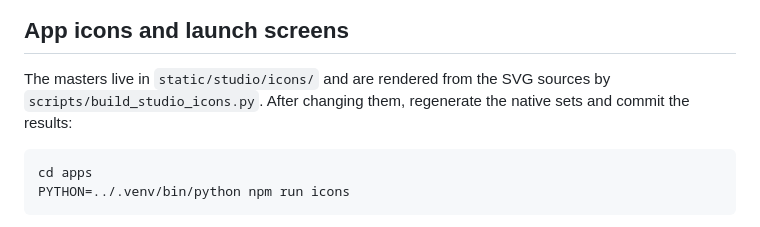
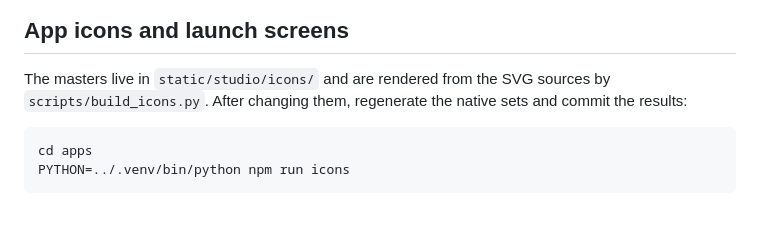
Before and after one commit to hybridpicker/fretboard-position-finder, a Markdown page: apps/README.md, the part around the change. Drawn GitHub-style.

Commit message:
Point the app README at build_icons.py
Co-Authored-By: Claude <noreply@anthropic.com>

````diff
--- a/apps/README.md
+++ b/apps/README.md
@@ -173,7 +173,7 @@ later paid team, so use a separate test ID such as `com.guitarpositions.dev`.
 ## App icons and launch screens
 
 The masters live in `static/studio/icons/` and are rendered from the SVG sources by
-`scripts/build_studio_icons.py`. After changing them, regenerate the native sets and commit the
+`scripts/build_icons.py`. After changing them, regenerate the native sets and commit the
 results:
 
 ```bash
````
